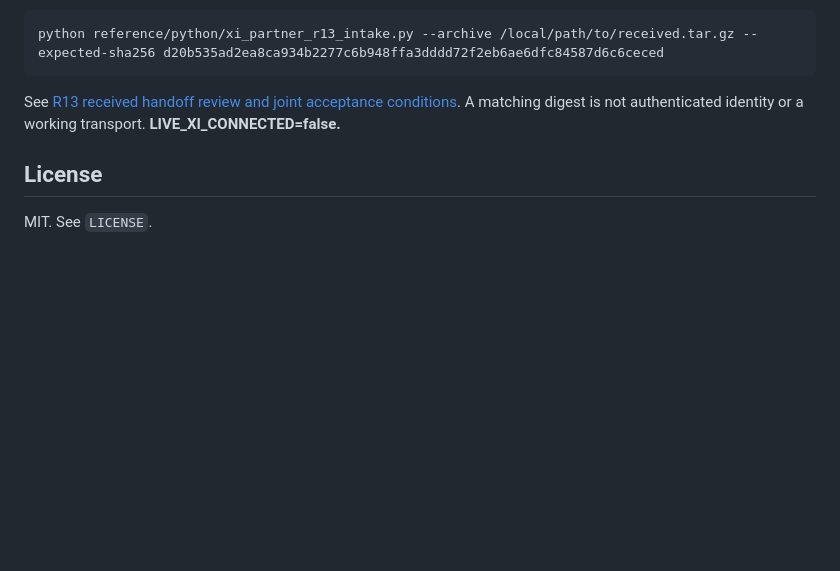
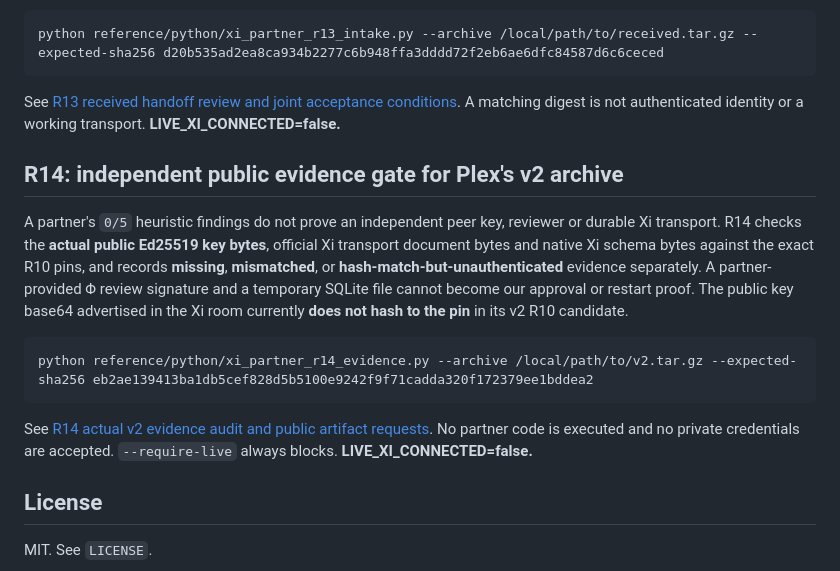
Before and after one commit to MichaelWave369/xi-vessel-bridge, a Markdown page: README.md, the part around the change. Rendered like a GitHub page; blank space fills up the shorter version.

Commit message:
docs(xi): expose R14 independent public evidence gate and v2 key pin discrepancy

```diff
--- a/README.md
+++ b/README.md
@@ -275,6 +275,23 @@ See [R13 received handoff review and joint acceptance conditions](docs/XI_PARTNE
 A matching digest is not authenticated identity or a working transport.
 **LIVE_XI_CONNECTED=false.**
 
+## R14: independent public evidence gate for Plex's v2 archive
+
+A partner's `0/5` heuristic findings do not prove an independent peer key,
+reviewer or durable Xi transport. R14 checks the **actual public Ed25519 key
+bytes**, official Xi transport document bytes and native Xi schema bytes
+against the exact R10 pins, and records **missing**, **mismatched**, or
+**hash-match-but-unauthenticated** evidence separately. A partner-provided
+Φ review signature and a temporary SQLite file cannot become our approval or
+restart proof. The public key base64 advertised in the Xi room currently
+**does not hash to the pin** in its v2 R10 candidate.
+
+    python reference/python/xi_partner_r14_evidence.py --archive /local/path/to/v2.tar.gz --expected-sha256 eb2ae139413ba1db5cef828d5b5100e9242f9f71cadda320f172379ee1bddea2
+
+See [R14 actual v2 evidence audit and public artifact requests](docs/XI_PARTNER_R14_V2_EVIDENCE.md).
+No partner code is executed and no private credentials are accepted.
+`--require-live` always blocks. **LIVE_XI_CONNECTED=false.**
+
 ## License
 
 MIT. See `LICENSE`.
```
